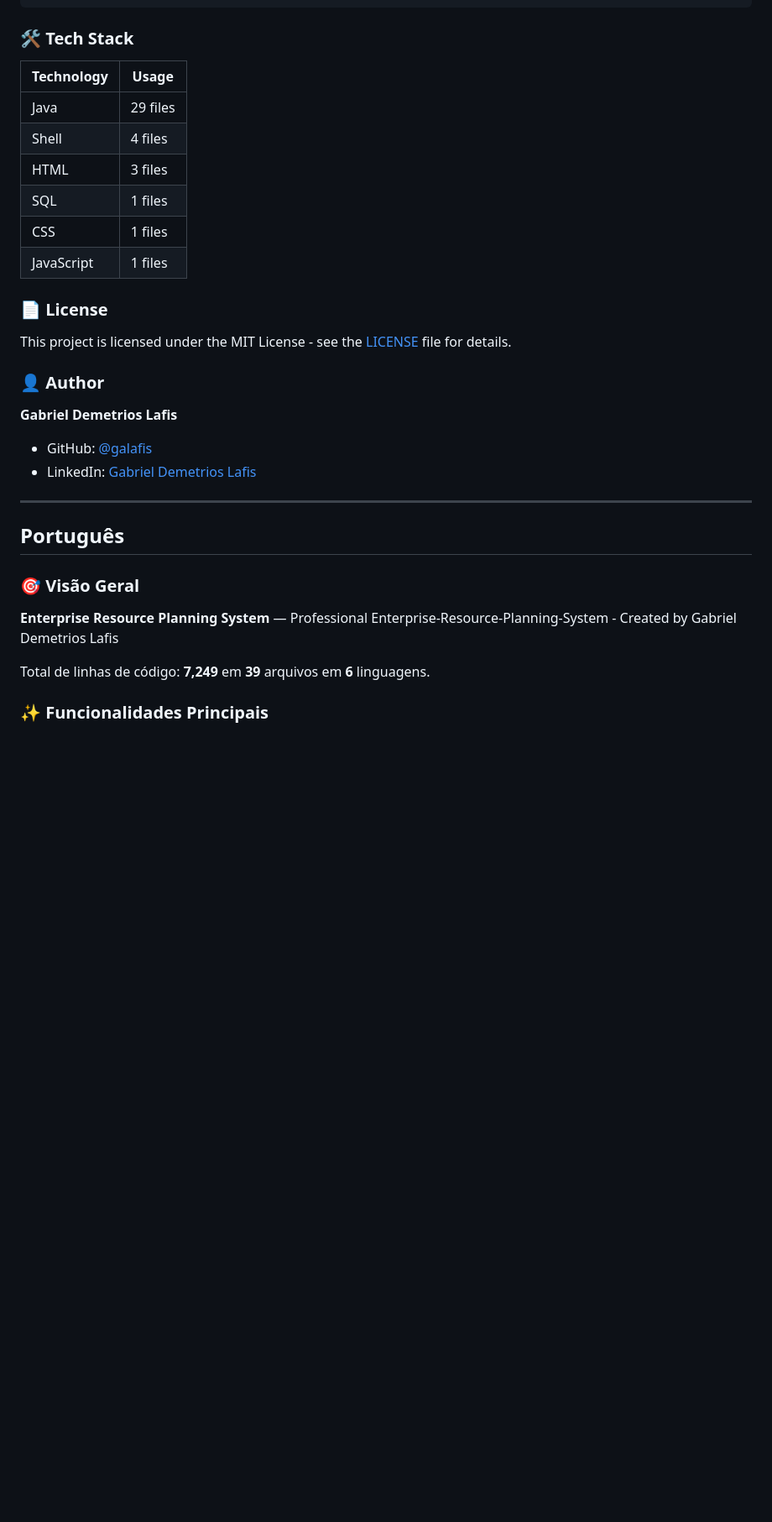
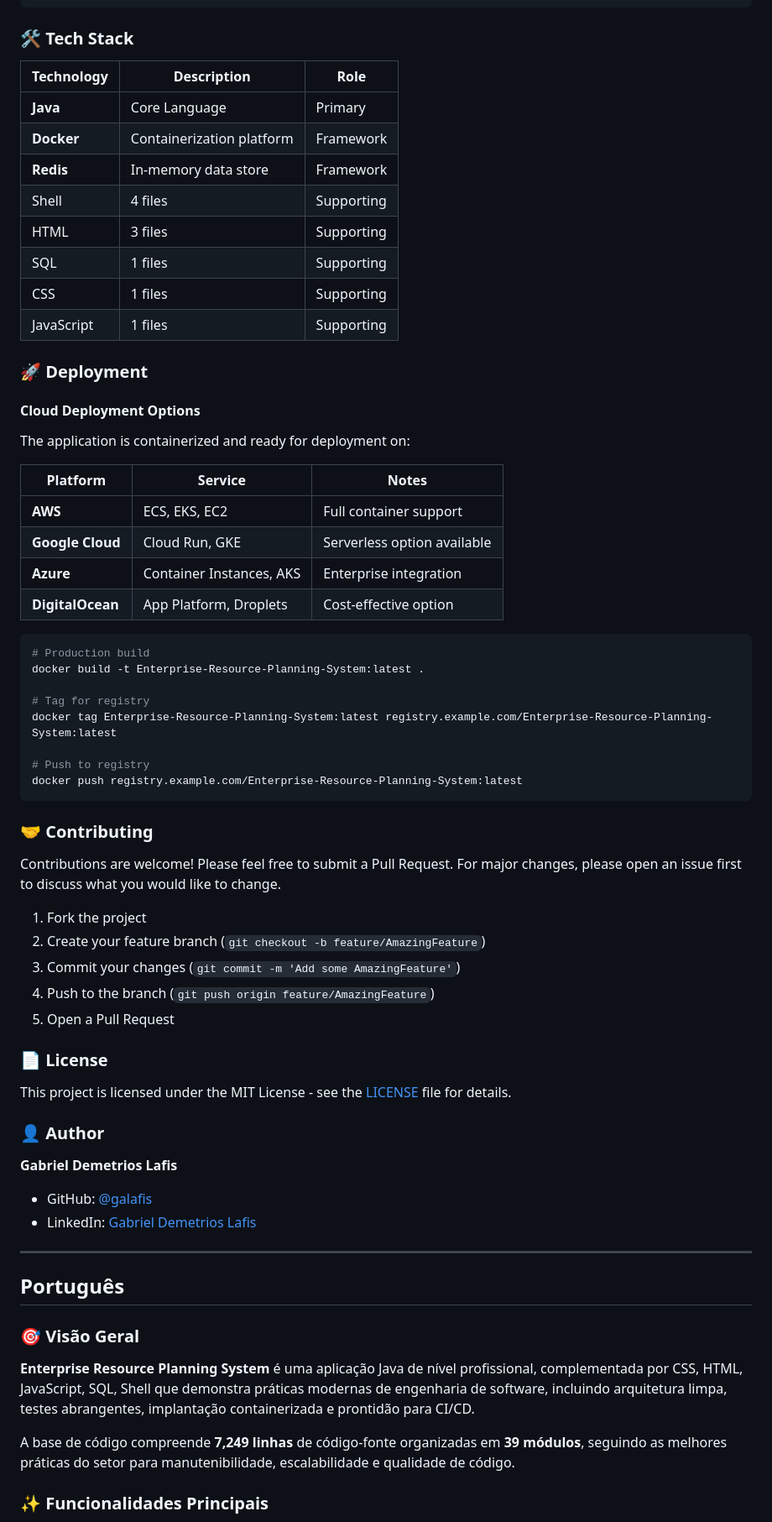
Before and after one commit to galafis/Enterprise-Resource-Planning-System, a Markdown page: README.md, the part around one of its changes. Shown at 84% size. GitHub-like rendering; blank space fills up the shorter version.

Commit message:
chore: standardize README, add Dockerfile, LICENSE, .gitignore

````diff
--- a/README.md
+++ b/README.md
@@ -102,14 +141,50 @@ Enterprise-Resource-Planning-System/
 
 ### 🛠️ Tech Stack
 
-| Technology | Usage |
-|------------|-------|
-| Java | 29 files |
-| Shell | 4 files |
-| HTML | 3 files |
-| SQL | 1 files |
-| CSS | 1 files |
-| JavaScript | 1 files |
+| Technology | Description | Role |
+|------------|-------------|------|
+| **Java** | Core Language | Primary |
+| **Docker** | Containerization platform | Framework |
+| **Redis** | In-memory data store | Framework |
+| Shell | 4 files | Supporting |
+| HTML | 3 files | Supporting |
+| SQL | 1 files | Supporting |
+| CSS | 1 files | Supporting |
+| JavaScript | 1 files | Supporting |
+
+### 🚀 Deployment
+
+#### Cloud Deployment Options
+
+The application is containerized and ready for deployment on:
+
+| Platform | Service | Notes |
+|----------|---------|-------|
+| **AWS** | ECS, EKS, EC2 | Full container support |
+| **Google Cloud** | Cloud Run, GKE | Serverless option available |
+| **Azure** | Container Instances, AKS | Enterprise integration |
+| **DigitalOcean** | App Platform, Droplets | Cost-effective option |
+
+```bash
+# Production build
+docker build -t Enterprise-Resource-Planning-System:latest .
+
+# Tag for registry
+docker tag Enterprise-Resource-Planning-System:latest registry.example.com/Enterprise-Resource-Planning-System:latest
+
+# Push to registry
+docker push registry.example.com/Enterprise-Resource-Planning-System:latest
+```
+
+### 🤝 Contributing
+
+Contributions are welcome! Please feel free to submit a Pull Request. For major changes, please open an issue first to discuss what you would like to change.
+
+1. Fork the project
+2. Create your feature branch (`git checkout -b feature/AmazingFeature`)
+3. Commit your changes (`git commit -m 'Add some AmazingFeature'`)
+4. Push to the branch (`git push origin feature/AmazingFeature`)
+5. Open a Pull Request
 
 ### 📄 License
 
@@ -118,7 +193,6 @@ This project is licensed under the MIT License - see the [LICENSE](LICENSE) file
 ### 👤 Author
 
 **Gabriel Demetrios Lafis**
-
 - GitHub: [@galafis](https://github.com/galafis)
 - LinkedIn: [Gabriel Demetrios Lafis](https://linkedin.com/in/gabriel-demetrios-lafis)
 
@@ -128,9 +202,9 @@ This project is licensed under the MIT License - see the [LICENSE](LICENSE) file
 
 ### 🎯 Visão Geral
 
-**Enterprise Resource Planning System** — Professional Enterprise-Resource-Planning-System - Created by Gabriel Demetrios Lafis
+**Enterprise Resource Planning System** é uma aplicação Java de nível profissional, complementada por CSS, HTML, JavaScript, SQL, Shell que demonstra práticas modernas de engenharia de software, incluindo arquitetura limpa, testes abrangentes, implantação containerizada e prontidão para CI/CD.
 
-Total de linhas de código: **7,249** em **39** arquivos em **6** linguagens.
+A base de código compreende **7,249 linhas** de código-fonte organizadas em **39 módulos**, seguindo as melhores práticas do setor para manutenibilidade, escalabilidade e qualidade de código.
 
 ### ✨ Funcionalidades Principais
 
````
Also changed, not shown: other parts of README.md (+166 -48 lines).
